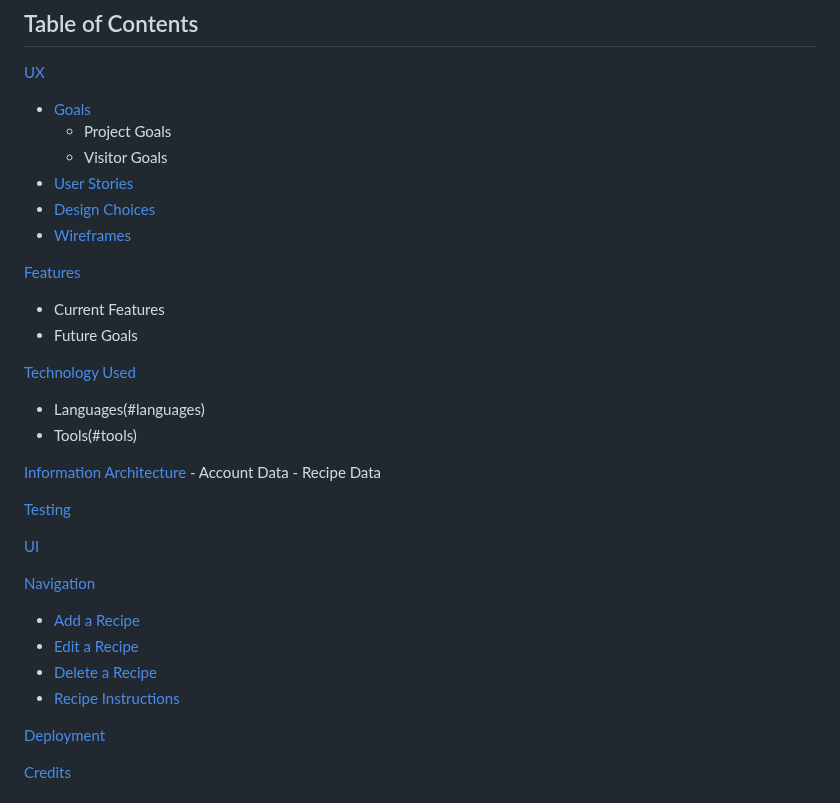
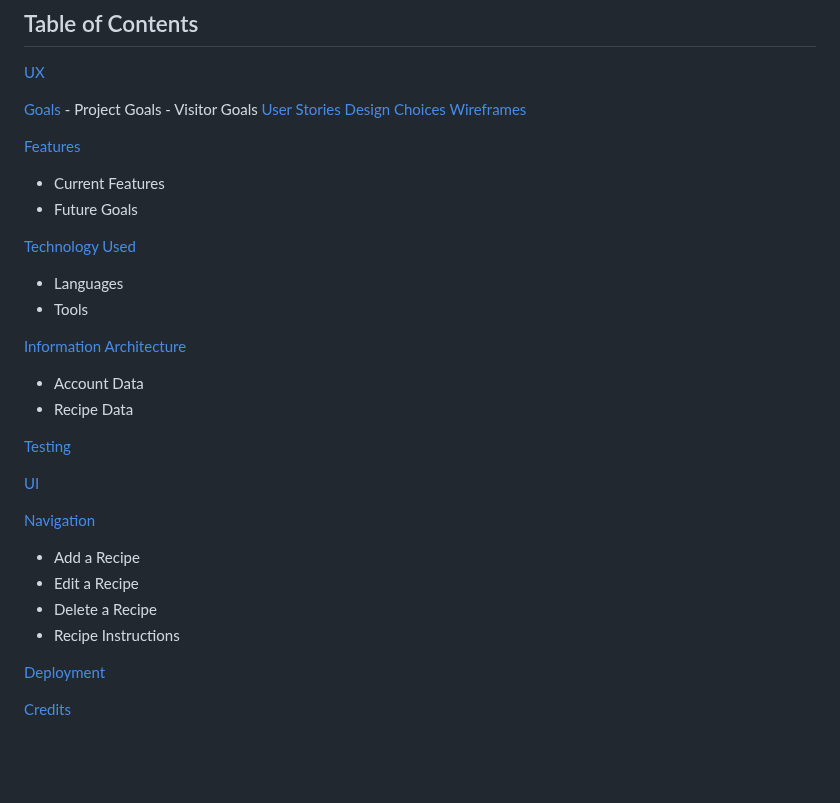
Before and after one commit to RhiH/recipe_store, a Markdown page: README.md, the part around one of its changes. Rendered like a GitHub page; blank space fills up the shorter version.

Commit message:
standardising formatting on whole readme

```diff
--- a/README.md
+++ b/README.md
@@ -9,24 +9,24 @@ Our Recipes Store is an online resource to give anyone with an interest in cooki
 
 [UX](#ux)
 
-- [Goals](#goals)
+[Goals](#goals)
     - Project Goals
     - Visitor Goals
-- [User Stories](#user-stories)
-- [Design Choices](#design-choices)
-- [Wireframes](#wireframes)
+[User Stories](#user-stories)
+[Design Choices](#design-choices)
+[Wireframes](#wireframes)
 
 [Features](#features)
    - Current Features
    - Future Goals
 
 [Technology Used](#technology-used)
- - Languages(#languages)
- - Tools(#tools)
+ - Languages
+ - Tools
 
 [Information Architecture](#information-architecture)
-    - Account Data
-    - Recipe Data
+   - Account Data
+   - Recipe Data
 
 [Testing](#testing)
 
@@ -34,10 +34,10 @@ Our Recipes Store is an online resource to give anyone with an interest in cooki
 
 [Navigation](#navigation)
 
- - [Add a Recipe](#add-a-recipe)
- - [Edit a Recipe](#edit-a-recipe)
- - [Delete a Recipe](#delete-a-recipe)
- - [Recipe Instructions](#recipe-instructions)
+ - Add a Recipe
+ - Edit a Recipe
+ - Delete a Recipe
+ - Recipe Instructions
 
 [Deployment](#deployment)
 
```
Also changed, not shown: other parts of README.md (+15 -15 lines).
